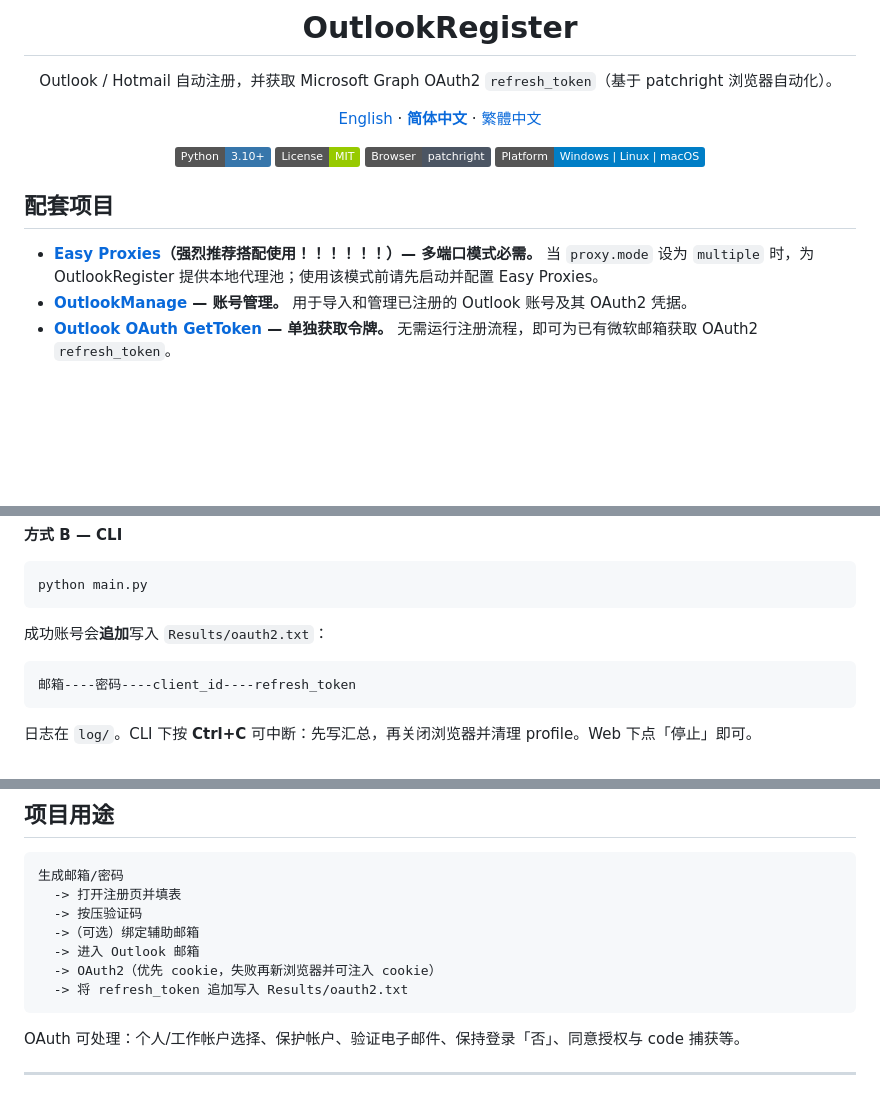
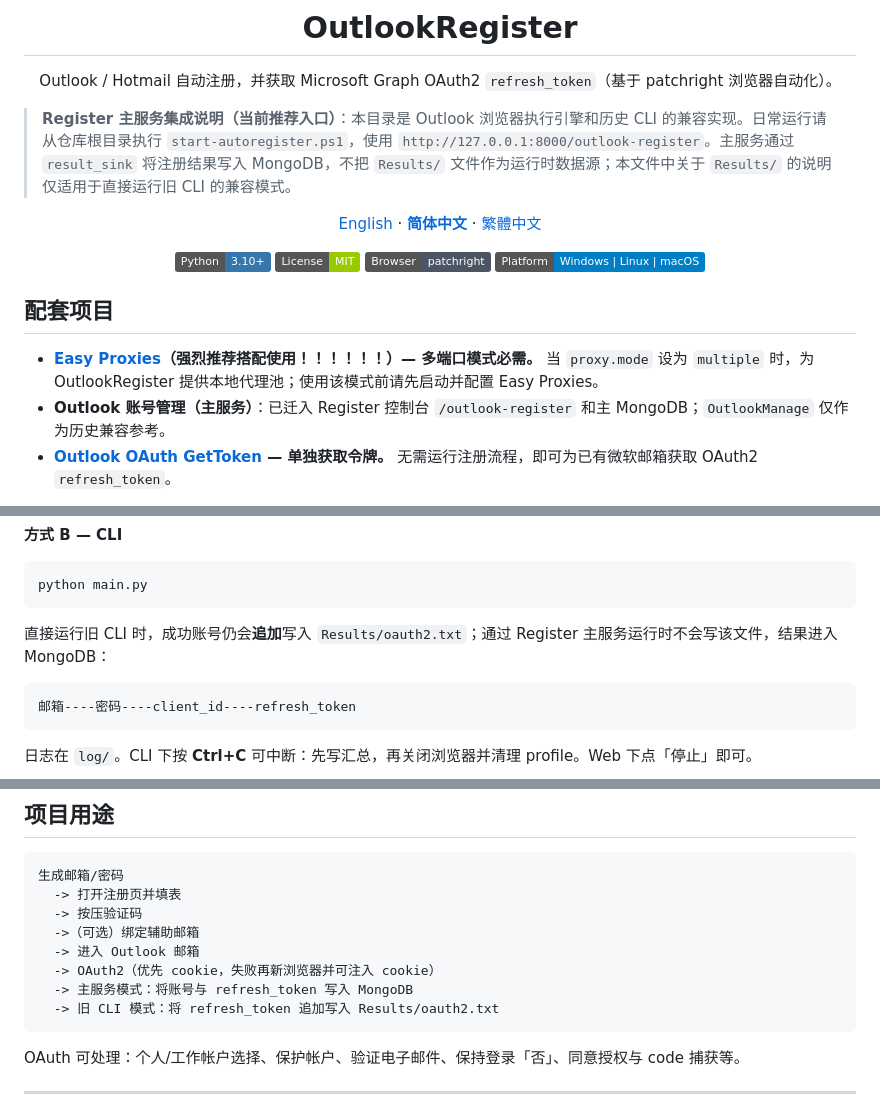
Before and after one commit to FranklyBuilds/FranklyBuilds-Register, a Markdown page: app/outlook_register/README.zh-CN.md, 3 parts joined by grey strips. GitHub-like rendering; badges without logos; blank space fills up the shorter version.

Commit message:
docs: clarify legacy Outlook runner and Mongo runtime

````diff
--- a/app/outlook_register/README.zh-CN.md
+++ b/app/outlook_register/README.zh-CN.md
@@ -3,6 +3,9 @@
 <p align="center">
   Outlook / Hotmail 自动注册，并获取 Microsoft Graph OAuth2 <code>refresh_token</code>（基于 patchright 浏览器自动化）。
 </p>
+
+
+> **Register 主服务集成说明（当前推荐入口）**：本目录是 Outlook 浏览器执行引擎和历史 CLI 的兼容实现。日常运行请从仓库根目录执行 `start-autoregister.ps1`，使用 `http://127.0.0.1:8000/outlook-register`。主服务通过 `result_sink` 将注册结果写入 MongoDB，不把 `Results/` 文件作为运行时数据源；本文件中关于 `Results/` 的说明仅适用于直接运行旧 CLI 的兼容模式。
 
 <p align="center">
   <a href="./README.md">English</a> ·
@@ -20,7 +23,7 @@
 ## 配套项目
 
 - **[Easy Proxies](https://github.com/daimon3332/easy-proxies)（强烈推荐搭配使用！！！！！！）— 多端口模式必需。** 当 `proxy.mode` 设为 `multiple` 时，为 OutlookRegister 提供本地代理池；使用该模式前请先启动并配置 Easy Proxies。
-- **[OutlookManage](https://github.com/daimon3332/OutlookManage) — 账号管理。** 用于导入和管理已注册的 Outlook 账号及其 OAuth2 凭据。
+- **Outlook 账号管理（主服务）**：已迁入 Register 控制台 `/outlook-register` 和主 MongoDB；`OutlookManage` 仅作为历史兼容参考。
 - **[Outlook OAuth GetToken](https://github.com/daimon3332/Outlook-Oauth-GetToken) — 单独获取令牌。** 无需运行注册流程，即可为已有微软邮箱获取 OAuth2 `refresh_token`。
 
 > 本项目基于 **[LainsNL/OutlookRegister](https://github.com/LainsNL/OutlookRegister)** 二开。
@@ -104,7 +107,7 @@ python server.py
 python main.py
 ```
 
-成功账号会**追加**写入 `Results/oauth2.txt`：
+直接运行旧 CLI 时，成功账号仍会**追加**写入 `Results/oauth2.txt`；通过 Register 主服务运行时不会写该文件，结果进入 MongoDB：
 
 ```text
 邮箱----密码----client_id----refresh_token
@@ -190,7 +193,8 @@ python main.py
   ->（可选）绑定辅助邮箱
   -> 进入 Outlook 邮箱
   -> OAuth2（优先 cookie，失败再新浏览器并可注入 cookie）
-  -> 将 refresh_token 追加写入 Results/oauth2.txt
+  -> 主服务模式：将账号与 refresh_token 写入 MongoDB
+  -> 旧 CLI 模式：将 refresh_token 追加写入 Results/oauth2.txt
 ```
 
 OAuth 可处理：个人/工作帐户选择、保护帐户、验证电子邮件、保持登录「否」、同意授权与 code 捕获等。
````
